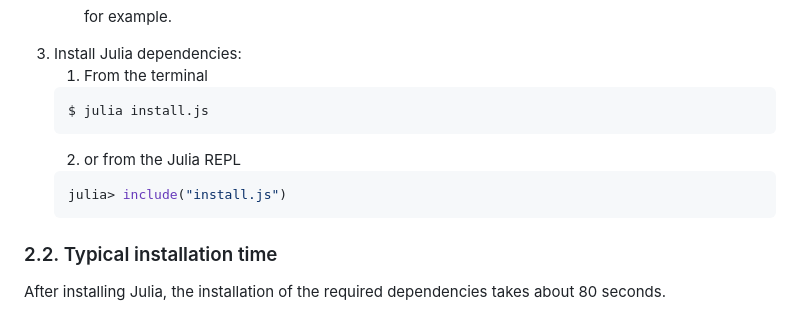
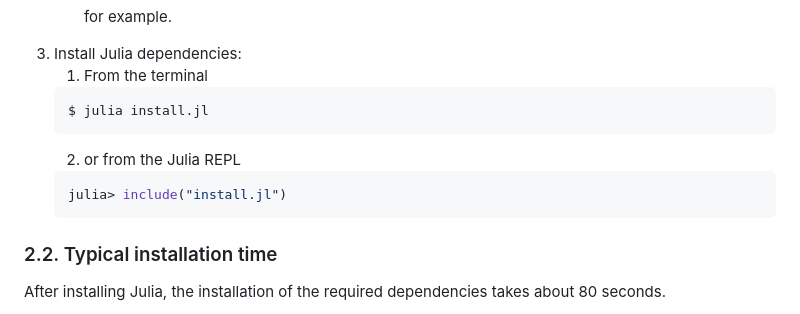
Before and after one commit to alex-rigos/Community-Enforcement, a Markdown page: README.md, the part around the change. Drawn GitHub-style.

Commit message:
Fix a typo

````diff
--- a/README.md
+++ b/README.md
@@ -58,11 +58,11 @@ The software should be able to run on all major operating systems. It has been t
 3. Install Julia dependencies:
     1. From the terminal
     ```shell
-    $ julia install.js
+    $ julia install.jl
     ```
     2. or from the Julia REPL
     ```shell
-    julia> include("install.js")
+    julia> include("install.jl")
     ```
 
 ### 2.2. Typical installation time
````
